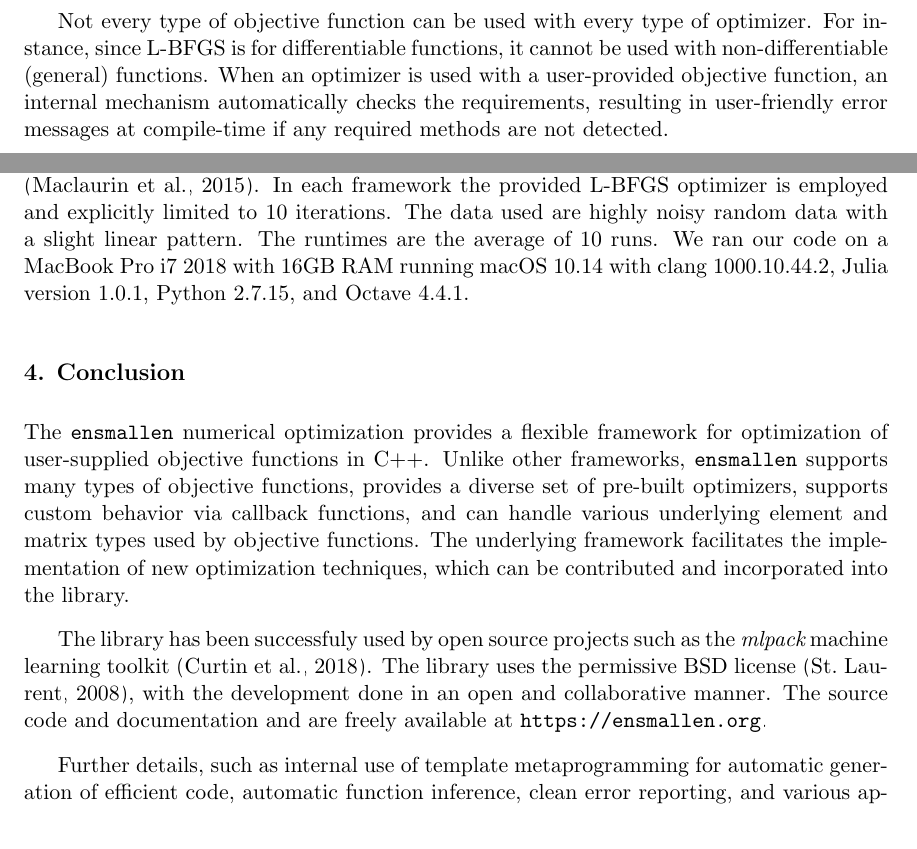
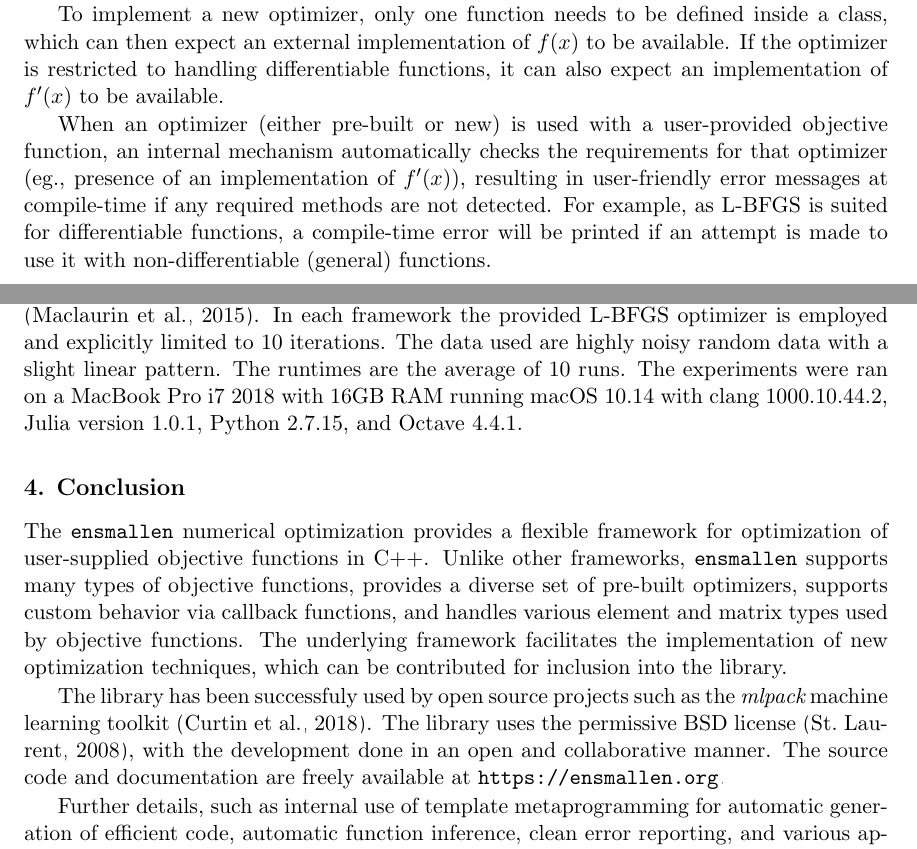
Before and after one commit to rcurtin/ensmallen_jmlr, a LaTeX paper (paper.tex): two parts of pages 2 and 4 of 7 before the commit and two parts of pages 3 and 4 of 7 after it, joined at a grey line, cut at the place of the change. Compiled offline with pdfLaTeX.

Commit message:
rewrites

```diff
--- a/paper.tex
+++ b/paper.tex
@@ -423,9 +423,3 @@ One of the available optimizers for differentiable functions,
 such as L-BFGS~\citep{liu1989limited},
 can be immediately employed.
 
-Not every type of objective function can be used with every type of optimizer.
-For instance, since L-BFGS is for differentiable functions,
-it cannot be used with non-differentiable (general) functions.
-When an optimizer is used with a user-provided objective function,
-an internal mechanism automatically checks the requirements,
-resulting in user-friendly error messages at compile-time if any required methods are not detected.
@@ -432 +436,26 @@ resulting in user-friendly error messages at compile-time if any required method
+are internally used to automatically produce efficient code during compilation.
 
+To implement a new optimizer,
+only one function needs to be defined inside a class,
+which can then expect an external implementation of $f(x)$ to be available.
+If the optimizer is restricted to handling differentiable functions,
+it can also expect an implementation of $f'(x)$ to be available.
+
+% Not every type of objective function can be used with every type of optimizer.
+% For instance, since L-BFGS is for differentiable functions,
+% it cannot be used with non-differentiable (general) functions.
+
+When an optimizer (either pre-built or new) is used with a user-provided objective function,
+an internal mechanism automatically checks the requirements for that optimizer
+(eg., presence of an implementation of $f'(x)$),
+resulting in user-friendly error messages at compile-time
+if any required methods are not detected.
+For example, as L-BFGS is suited for differentiable functions,
+a compile-time error will be printed if an attempt is made
+to use it with non-differentiable (general) functions.
+
+% When implementing an optimizer, we can
+% assume that the given function to be optimized meets the required assumptions of the optimizers,
+% and encode those requirements as compile-time checks (via {\tt static\_assert});
+% this can provide much easier-to-understand error messages than typical compiler output for templated C++ code.
+
@@ -749,7 +770,7 @@ In each framework the provided L-BFGS optimizer is employed
 and explicitly limited to $10$ iterations.
 The data used are highly noisy random data with a slight linear pattern.
 The runtimes are the average of 10 runs.
-We ran our code on a MacBook Pro i7 2018 with 16GB RAM running macOS 10.14
+The experiments were ran on a MacBook Pro i7 2018 with 16GB RAM running macOS 10.14
 with clang 1000.10.44.2, Julia version 1.0.1, Python 2.7.15, and Octave 4.4.1.
 
 % allows us to share work across the objective function and gradient
@@ -865,18 +886,18 @@ for optimization of user-supplied objective functions in C++.
 Unlike other frameworks, {\tt ensmallen} supports many types of objective functions,
 provides a diverse set of pre-built optimizers,
 supports custom behavior via callback functions,
-and can handle various underlying element and matrix types used by objective functions.
+and handles various element and matrix types used by objective functions.
 % Implementation of an objective function typically requires only one or two C++ functions.
 % Furthermore, empirical comparisons indicate that {\tt ensmallen} can outperform other optimization frameworks.
 The underlying framework facilitates the implementation of new optimization techniques,
-which can be contributed and incorporated into the library.
+which can be contributed for inclusion into the library.
 %% implementing a new optimizer requires only one function
 
 The library has been successfuly used by open source projects
 such as the {\it mlpack} machine learning toolkit~\citep{mlpack2018}.
 The library uses the permissive BSD license~\citep{Laurent_2008},
 with the development done in an open and collaborative manner.
-The source code and documentation and are freely available at \mbox{\url{https://ensmallen.org}}.
+The source code and documentation are freely available at \mbox{\url{https://ensmallen.org}}.
 
 Further details, such as internal use of template metaprogramming
 for automatic generation of efficient code, automatic function inference,
```
Also changed, not shown: paper.tex (26 more changed lines).
